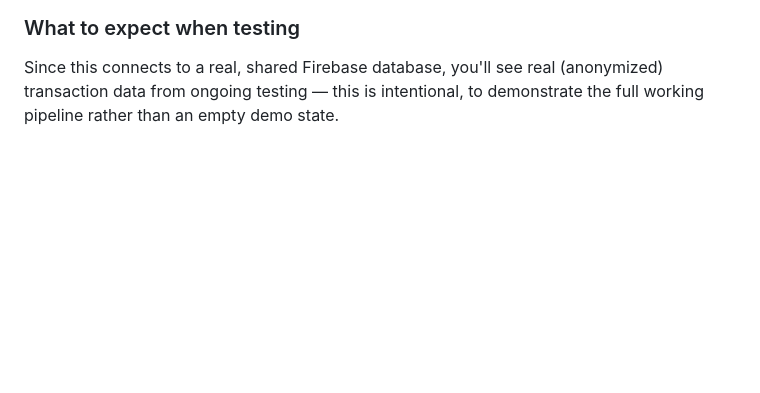
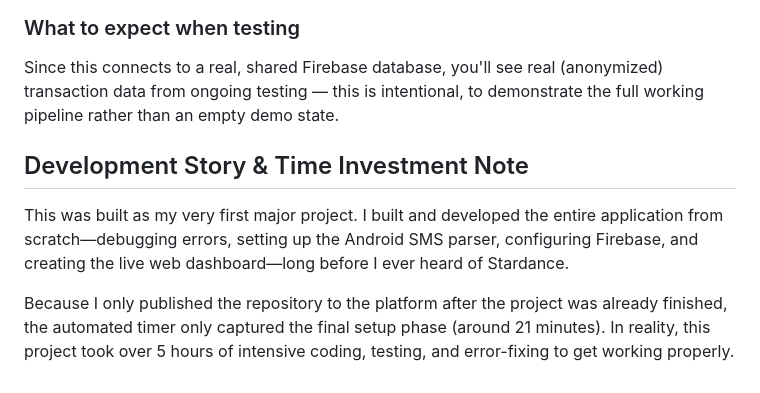
Before and after one commit to hamerenohdemelash16-rgb/payment-verifier, a Markdown page: README.md, the part around the change. Rendered like a GitHub page; blank space fills up the shorter version.

Commit message:
Document development story and time investment
Added a section about the development story and time investment for the project.

```diff
--- a/README.md
+++ b/README.md
@@ -99,3 +99,8 @@ needed):
 Since this connects to a real, shared Firebase database, you'll see real
 (anonymized) transaction data from ongoing testing — this is intentional,
 to demonstrate the full working pipeline rather than an empty demo state.
+
+## Development Story & Time Investment Note
+This was built as my very first major project. I built and developed the entire application from scratch—debugging errors, setting up the Android SMS parser, configuring Firebase, and creating the live web dashboard—long before I ever heard of Stardance.
+
+Because I only published the repository to the platform after the project was already finished, the automated timer only captured the final setup phase (around 21 minutes). In reality, this project took over 5 hours of intensive coding, testing, and error-fixing to get working properly.
```
